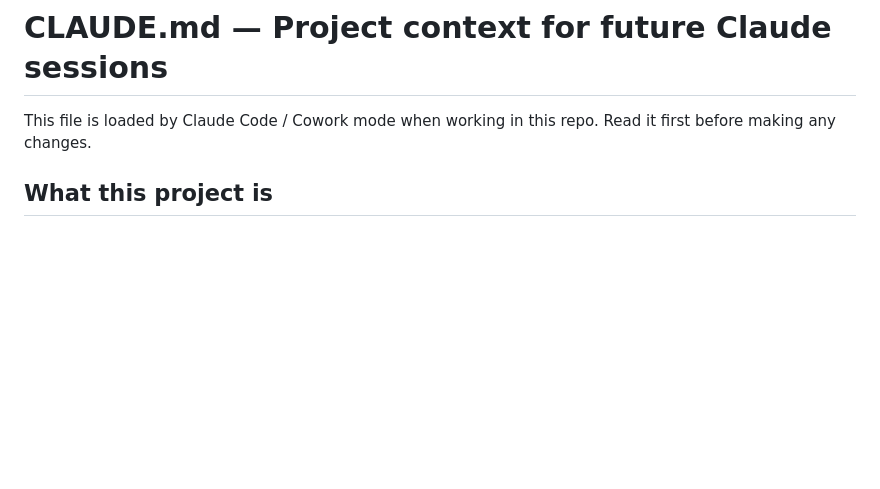
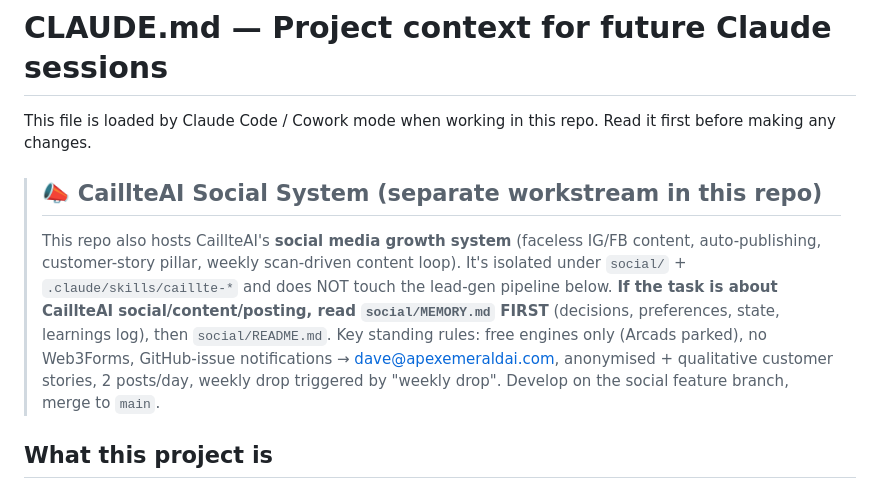
Before and after one commit to Dave-APEX-AI/ad-spend-watcher, a Markdown page: CLAUDE.md, the part around the change. Drawn GitHub-style; blank space fills up the shorter version.

```diff
--- a/CLAUDE.md
+++ b/CLAUDE.md
@@ -2,6 +2,17 @@
 
 This file is loaded by Claude Code / Cowork mode when working in this repo.
 Read it first before making any changes.
+
+> ## 📣 CaillteAI Social System (separate workstream in this repo)
+> This repo also hosts CaillteAI's **social media growth system** (faceless IG/FB content,
+> auto-publishing, customer-story pillar, weekly scan-driven content loop). It's isolated
+> under `social/` + `.claude/skills/caillte-*` and does NOT touch the lead-gen pipeline below.
+> **If the task is about CaillteAI social/content/posting, read `social/MEMORY.md` FIRST**
+> (decisions, preferences, state, learnings log), then `social/README.md`.
+> Key standing rules: free engines only (Arcads parked), no Web3Forms, GitHub-issue
+> notifications → dave@apexemeraldai.com, anonymised + qualitative customer stories,
+> 2 posts/day, weekly drop triggered by "weekly drop". Develop on the social feature branch,
+> merge to `main`.
 
 ## What this project is
 
```
Also changed, not shown: social/MEMORY.md (added, +71 -0 lines).
